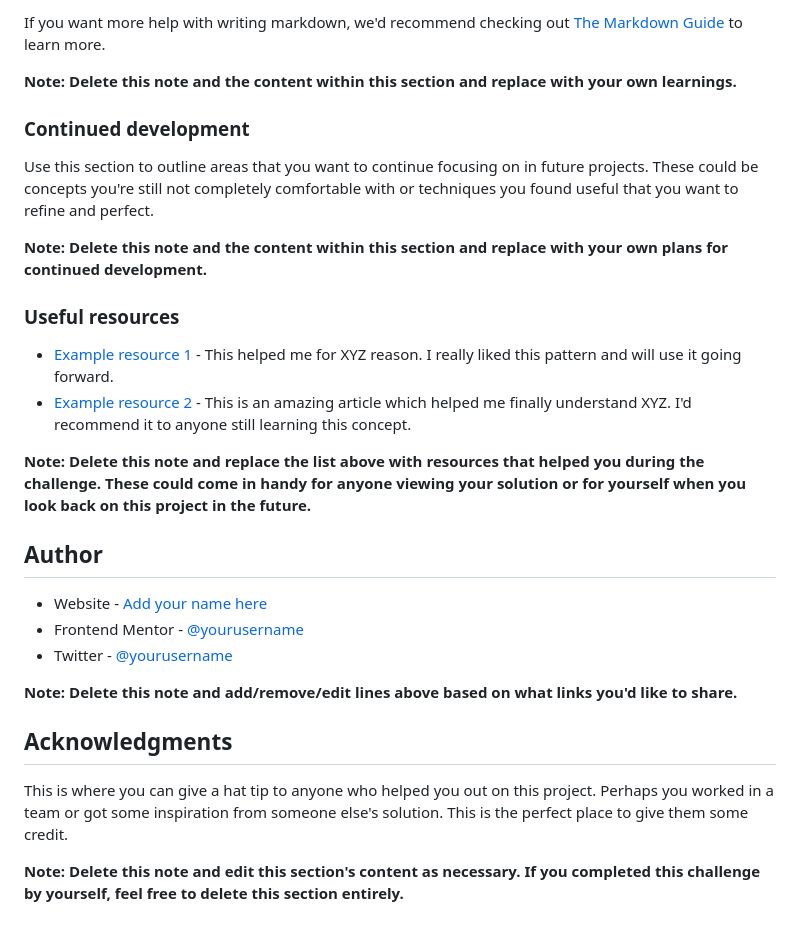
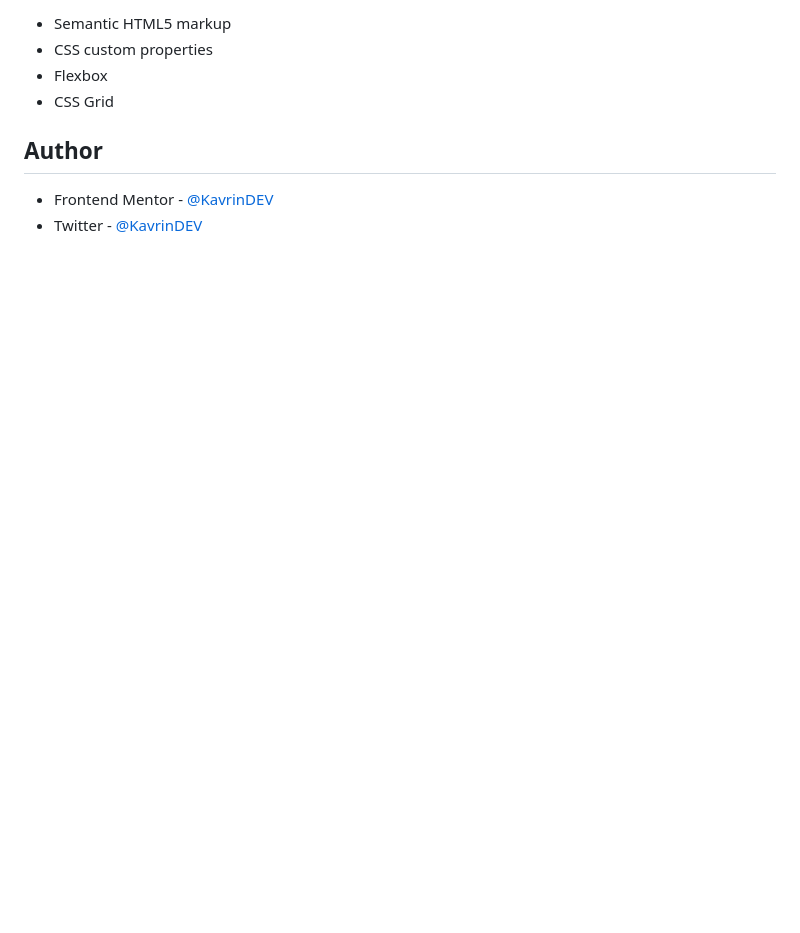
Before and after one commit to k4vrin/frontendmentor, a Markdown page: pricingComponent/README-template.md, the part around the change printed below. Drawn GitHub-style; blank space fills up the shorter version.

```diff
--- a/pricingComponent/README-template.md
+++ b/pricingComponent/README-template.md
@@ -83,30 +40,9 @@ const proudOfThisFunc = () => {
-If you want more help with writing markdown, we'd recommend checking out [The Markdown Guide](https://www.markdownguide.org/) to learn more.
-
-**Note: Delete this note and the content within this section and replace with your own learnings.**
-
-### Continued development
-
-Use this section to outline areas that you want to continue focusing on in future projects. These could be concepts you're still not completely comfortable with or techniques you found useful that you want to refine and perfect.
-
-**Note: Delete this note and the content within this section and replace with your own plans for continued development.**
-
-### Useful resources
-
-- [Example resource 1](https://www.example.com) - This helped me for XYZ reason. I really liked this pattern and will use it going forward.
-- [Example resource 2](https://www.example.com) - This is an amazing article which helped me finally understand XYZ. I'd recommend it to anyone still learning this concept.
-
-**Note: Delete this note and replace the list above with resources that helped you during the challenge. These could come in handy for anyone viewing your solution or for yourself when you look back on this project in the future.**
+-   Semantic HTML5 markup
+-   CSS custom properties
+-   Flexbox
+-   CSS Grid
 
 ## Author
 
-- Website - [Add your name here](https://www.your-site.com)
-- Frontend Mentor - [@yourusername](https://www.frontendmentor.io/profile/yourusername)
-- Twitter - [@yourusername](https://www.twitter.com/yourusername)
-
-**Note: Delete this note and add/remove/edit lines above based on what links you'd like to share.**
-
-## Acknowledgments
-
-This is where you can give a hat tip to anyone who helped you out on this project. Perhaps you worked in a team or got some inspiration from someone else's solution. This is the perfect place to give them some credit.
-
-**Note: Delete this note and edit this section's content as necessary. If you completed this challenge by yourself, feel free to delete this section entirely.**
+-   Frontend Mentor - [@KavrinDEV](https://www.frontendmentor.io/profile/KavrinDEV)
+-   Twitter - [@KavrinDEV](https://www.twitter.com/KavrinDEV)
```
Also changed, not shown: other parts of pricingComponent/README-template.md (+14 -57 lines), pricingComponent/README.md (added, +93 -0 lines), pricingComponent/screenshots/Desktop.png (added), pricingComponent/screenshots/Mobile.png (added), 5 other files.
